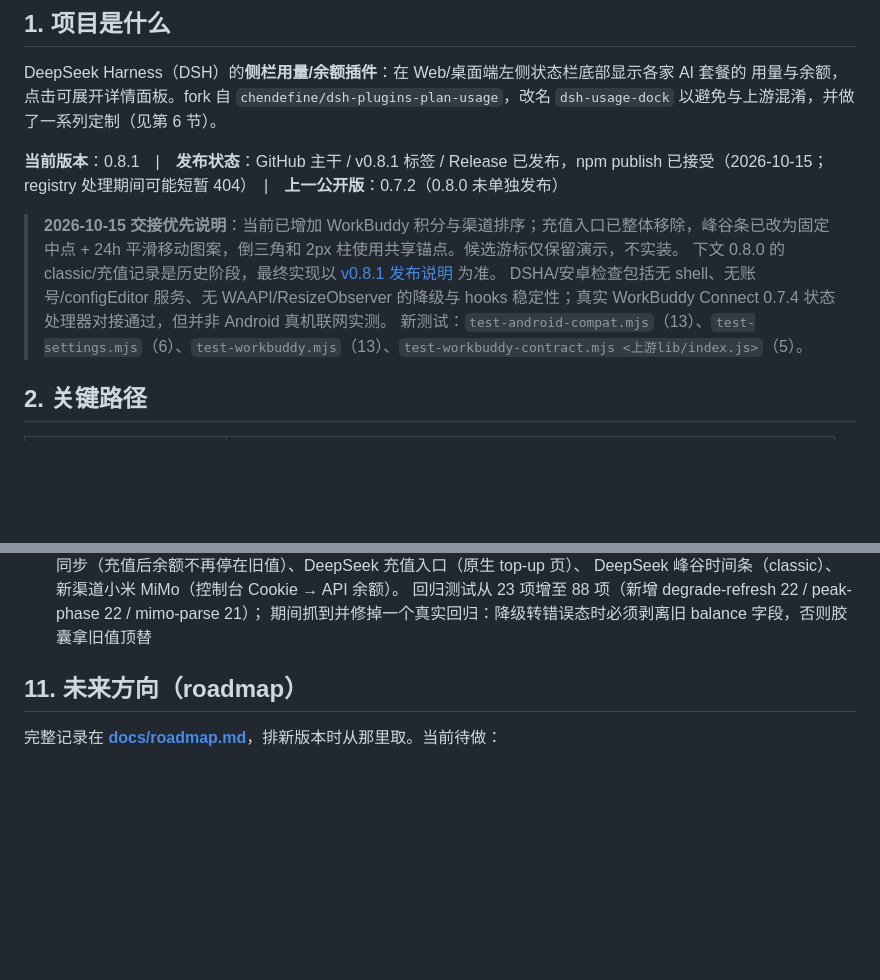
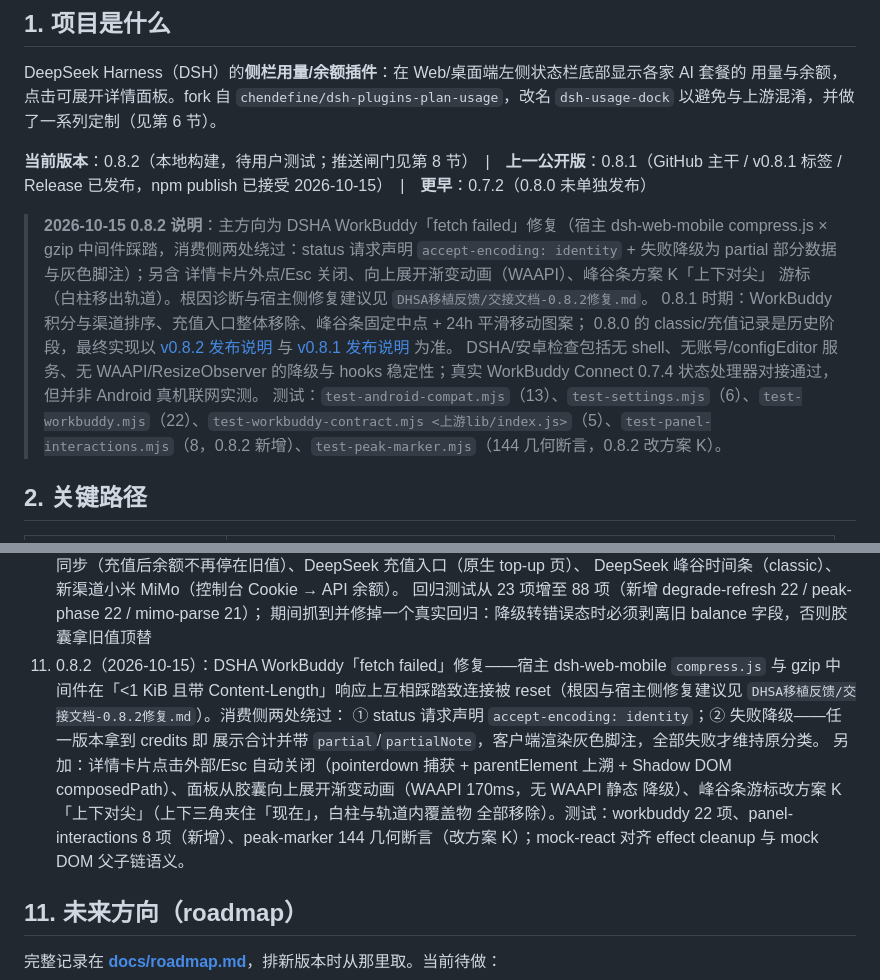
Before and after one commit to Slacom/dsh-usage-dock, a Markdown page: AGENTS.md, 2 parts joined by grey strips. Rendered like a GitHub page; blank space fills up the shorter version.

```diff
--- a/AGENTS.md
+++ b/AGENTS.md
@@ -11,12 +11,17 @@ DeepSeek Harness（DSH）的**侧栏用量/余额插件**：在 Web/桌面端左
 用量与余额，点击可展开详情面板。fork 自 `chendefine/dsh-plugins-plan-usage`，改名 `dsh-usage-dock`
 以避免与上游混淆，并做了一系列定制（见第 6 节）。
 
-**当前版本**：0.8.1　|　**发布状态**：GitHub 主干 / v0.8.1 标签 / Release 已发布，npm publish 已接受（2026-10-15；registry 处理期间可能短暂 404）　|　**上一公开版**：0.7.2（0.8.0 未单独发布）
+**当前版本**：0.8.2（本地构建，待用户测试；推送闸门见第 8 节）　|　**上一公开版**：0.8.1（GitHub 主干 / v0.8.1 标签 / Release 已发布，npm publish 已接受 2026-10-15）　|　**更早**：0.7.2（0.8.0 未单独发布）
 
-> **2026-10-15 交接优先说明**：当前已增加 WorkBuddy 积分与渠道排序；充值入口已整体移除，峰谷条已改为固定中点 + 24h 平滑移动图案，倒三角和 2px 柱使用共享锚点。候选游标仅保留演示，不实装。
-> 下文 0.8.0 的 classic/充值记录是历史阶段，最终实现以 [v0.8.1 发布说明](docs/release-notes-v0.8.1.md) 为准。
+> **2026-10-15 0.8.2 说明**：主方向为 DSHA WorkBuddy「fetch failed」修复（宿主
+> dsh-web-mobile compress.js × gzip 中间件踩踏，消费侧两处绕过：status 请求声明
+> `accept-encoding: identity` + 失败降级为 partial 部分数据与灰色脚注）；另含
+> 详情卡片外点/Esc 关闭、向上展开渐变动画（WAAPI）、峰谷条方案 K「上下对尖」
+> 游标（白柱移出轨道）。根因诊断与宿主侧修复建议见 `DHSA移植反馈/交接文档-0.8.2修复.md`。
+> 0.8.1 时期：WorkBuddy 积分与渠道排序、充值入口整体移除、峰谷条固定中点 + 24h 平滑移动图案；
+> 0.8.0 的 classic/充值记录是历史阶段，最终实现以 [v0.8.2 发布说明](docs/release-notes-v0.8.2.md) 与 [v0.8.1 发布说明](docs/release-notes-v0.8.1.md) 为准。
 > DSHA/安卓检查包括无 shell、无账号/configEditor 服务、无 WAAPI/ResizeObserver 的降级与 hooks 稳定性；真实 WorkBuddy Connect 0.7.4 状态处理器对接通过，但并非 Android 真机联网实测。
-> 新测试：`test-android-compat.mjs`（13）、`test-settings.mjs`（6）、`test-workbuddy.mjs`（13）、`test-workbuddy-contract.mjs <上游lib/index.js>`（5）。
+> 测试：`test-android-compat.mjs`（13）、`test-settings.mjs`（6）、`test-workbuddy.mjs`（22）、`test-workbuddy-contract.mjs <上游lib/index.js>`（5）、`test-panel-interactions.mjs`（8，0.8.2 新增）、`test-peak-marker.mjs`（144 几何断言，0.8.2 改方案 K）。
 
 ## 2. 关键路径
 
@@ -282,6 +287,16 @@ $token = (("protocol=https`nhost=github.com`n`n" | git credential fill) -replace
    DeepSeek 峰谷时间条（classic）、新渠道小米 MiMo（控制台 Cookie → API 余额）。
    回归测试从 23 项增至 88 项（新增 degrade-refresh 22 / peak-phase 22 / mimo-parse 21）；
    期间抓到并修掉一个真实回归：降级转错误态时必须剥离旧 balance 字段，否则胶囊拿旧值顶替
+11. 0.8.2（2026-10-15）：DSHA WorkBuddy「fetch failed」修复——宿主 dsh-web-mobile
+   `compress.js` 与 gzip 中间件在「<1 KiB 且带 Content-Length」响应上互相踩踏致连接被
+   reset（根因与宿主侧修复建议见 `DHSA移植反馈/交接文档-0.8.2修复.md`）。消费侧两处绕过：
+   ① status 请求声明 `accept-encoding: identity`；② 失败降级——任一版本拿到 credits 即
+   展示合计并带 `partial`/`partialNote`，客户端渲染灰色脚注，全部失败才维持原分类。
+   另加：详情卡片点击外部/Esc 自动关闭（pointerdown 捕获 + parentElement 上溯 +
+   Shadow DOM composedPath）、面板从胶囊向上展开渐变动画（WAAPI 170ms，无 WAAPI 静态
+   降级）、峰谷条游标改方案 K「上下对尖」（上下三角夹住「现在」，白柱与轨道内覆盖物
+   全部移除）。测试：workbuddy 22 项、panel-interactions 8 项（新增）、peak-marker
+   144 几何断言（改方案 K）；mock-react 对齐 effect cleanup 与 mock DOM 父子链语义。
 
 ## 11. 未来方向（roadmap）
 
```
Also changed, not shown: other parts of AGENTS.md (+1 -1 lines), DHSA移植反馈/交接文档-0.8.2修复.md (added, +522 -0 lines), README.md (+4 -3 lines), docs/progress-2026-10-15-peak-marker.md (added, +38 -0 lines), docs/release-notes-v0.8.2.md (added, +93 -0 lines), preview.png, 11 other files.
